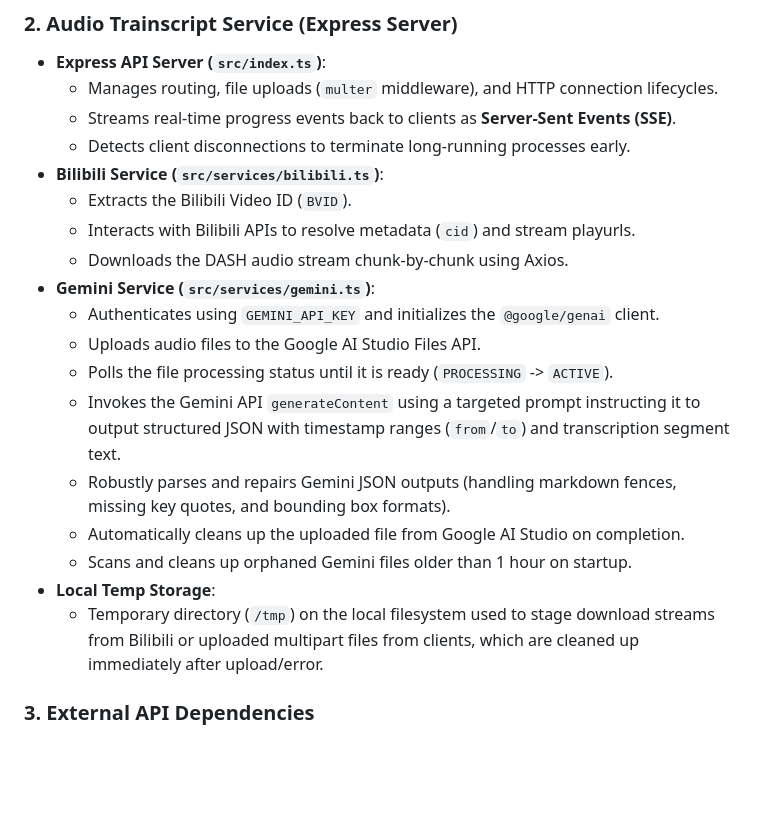
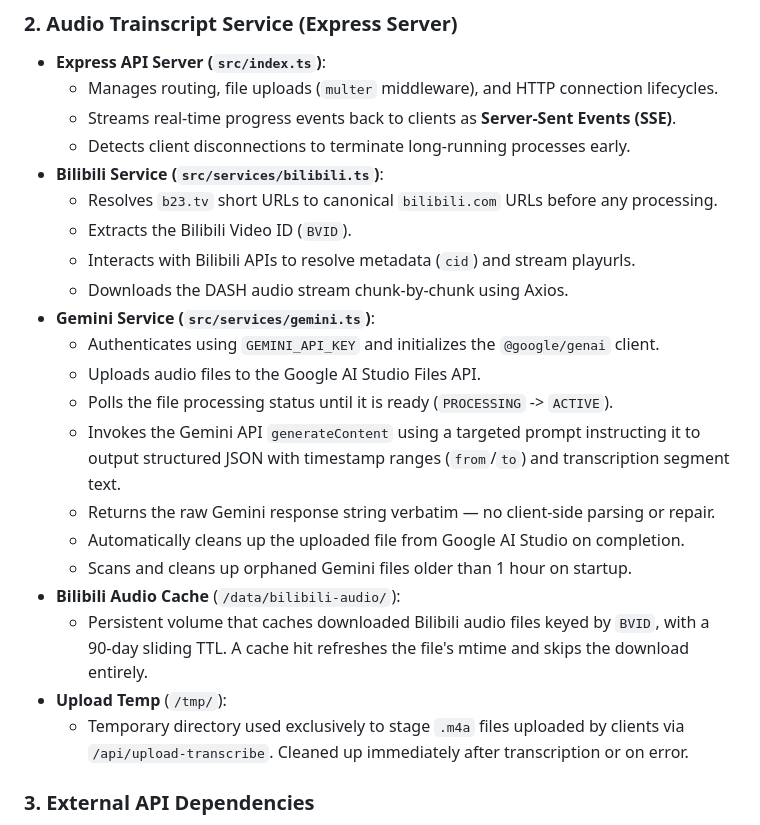
Before and after one commit to YANGZ001/audio-trainscript-service, a Markdown page: README.md, the part around one of its changes. Drawn GitHub-style; blank space fills up the shorter version.

```diff
--- a/README.md
+++ b/README.md
@@ -89,6 +92,7 @@ flowchart LR
   * Streams real-time progress events back to clients as **Server-Sent Events (SSE)**.
   * Detects client disconnections to terminate long-running processes early.
 * **Bilibili Service (`src/services/bilibili.ts`)**:
+  * Resolves `b23.tv` short URLs to canonical `bilibili.com` URLs before any processing.
   * Extracts the Bilibili Video ID (`BVID`).
   * Interacts with Bilibili APIs to resolve metadata (`cid`) and stream playurls.
   * Downloads the DASH audio stream chunk-by-chunk using Axios.
@@ -97,11 +101,13 @@ flowchart LR
   * Uploads audio files to the Google AI Studio Files API.
   * Polls the file processing status until it is ready (`PROCESSING` -> `ACTIVE`).
   * Invokes the Gemini API `generateContent` using a targeted prompt instructing it to output structured JSON with timestamp ranges (`from`/`to`) and transcription segment text.
-  * Robustly parses and repairs Gemini JSON outputs (handling markdown fences, missing key quotes, and bounding box formats).
+  * Returns the raw Gemini response string verbatim — no client-side parsing or repair.
   * Automatically cleans up the uploaded file from Google AI Studio on completion.
   * Scans and cleans up orphaned Gemini files older than 1 hour on startup.
-* **Local Temp Storage**:
-  * Temporary directory (`/tmp`) on the local filesystem used to stage download streams from Bilibili or uploaded multipart files from clients, which are cleaned up immediately after upload/error.
+* **Bilibili Audio Cache** (`/data/bilibili-audio/`):
+  * Persistent volume that caches downloaded Bilibili audio files keyed by `BVID`, with a 90-day sliding TTL. A cache hit refreshes the file's mtime and skips the download entirely.
+* **Upload Temp** (`/tmp/`):
+  * Temporary directory used exclusively to stage `.m4a` files uploaded by clients via `/api/upload-transcribe`. Cleaned up immediately after transcription or on error.
 
 ### 3. External API Dependencies
 * **Bilibili APIs**: Used to resolve stream URLs and download audio. Requires `BILIBILI_SESSION_TOKEN` (the `SESSDATA` cookie) for authenticated request access.
```
Also changed, not shown: other parts of README.md (+8 -5 lines).
